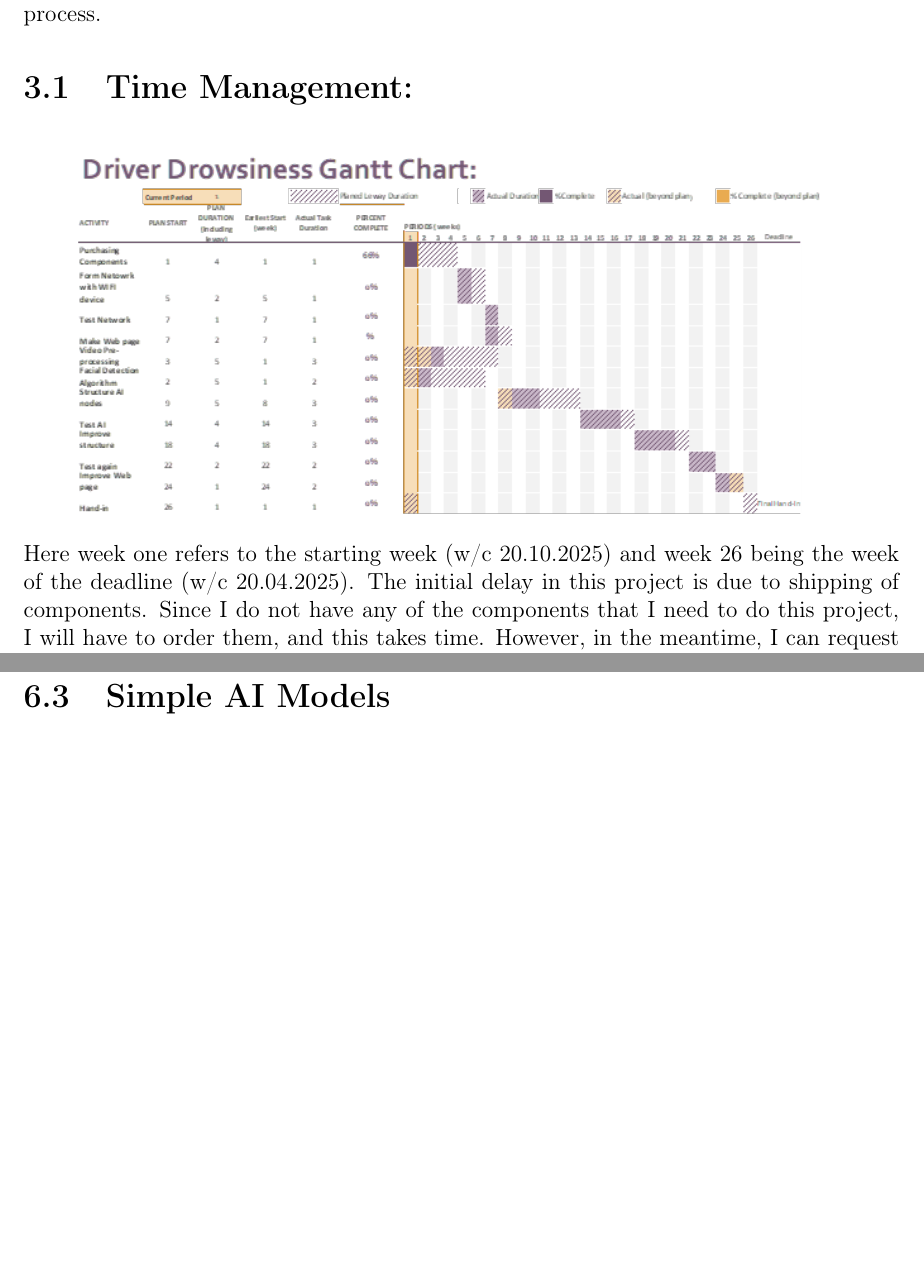
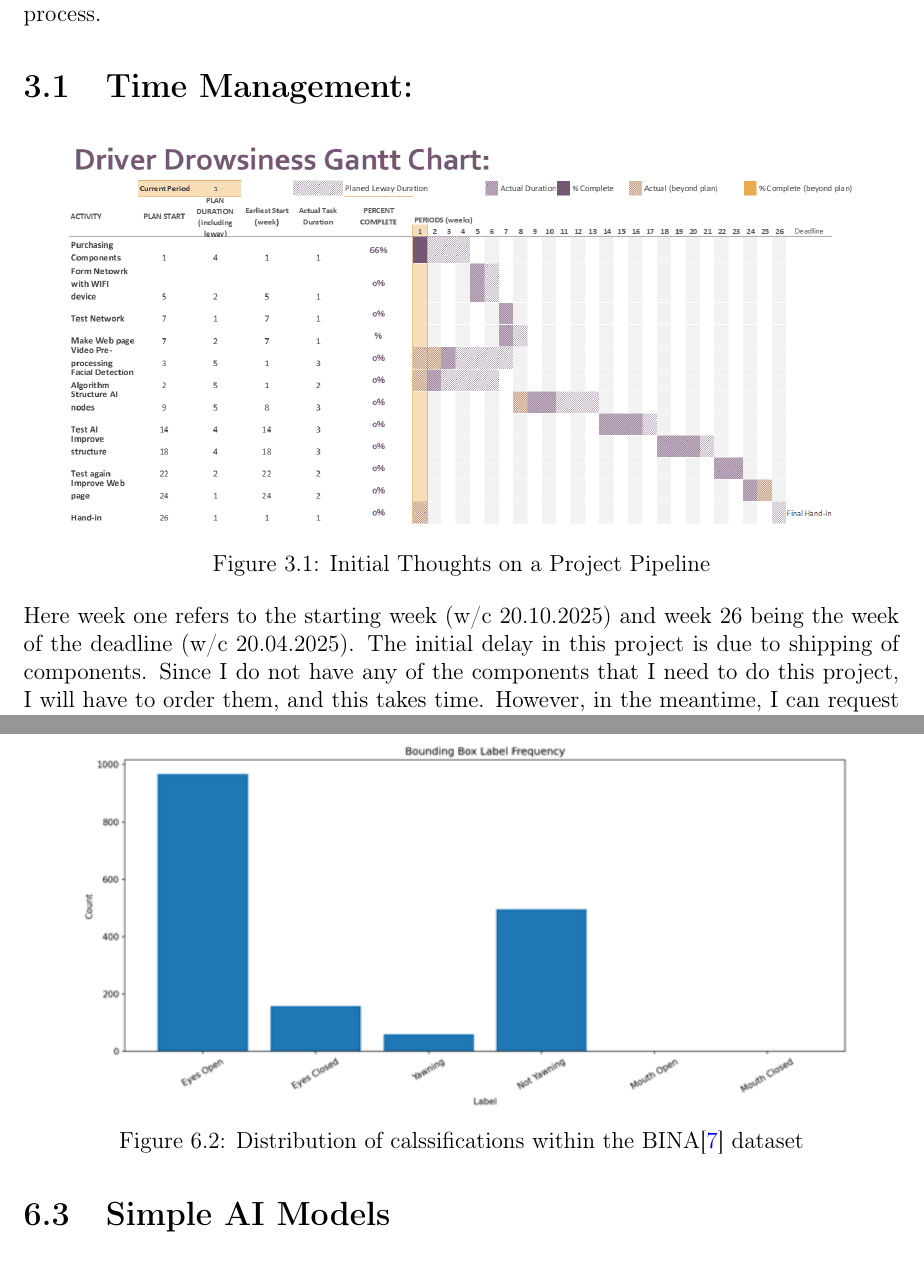
Before and after one commit to CharlesES-342/Driver-Drowsiness-Dissertation, a LaTeX thesis (Report/Dissertation_report.tex, which reads Report/chapters/development.tex, Report/chapters/plan.tex): two parts of pages 10 and 20 of 51 before the commit and two parts of pages 10 and 21 of 51 after it, joined at a grey line, cut so that both start at the same text, the shorter picture padded with empty space. Compiled offline with pdfLaTeX.

Commit message:
gantt chart clarity fixed

```diff
--- a/Report/chapters/development.tex
+++ b/Report/chapters/development.tex
@@ -65,6 +66,7 @@ yawning”.
 \begin{figure}[h]
     \centering
     \includegraphics[width=0.9\textwidth]{Images/BINA_bar.png}
+    \caption{Distribution of calssifications within the BINA\cite{BINA} dataset}
 \end{figure}
 These labels are purely from the pre-made labels file that comes with the data; however, I wanted to be sure that there was a range of
 instances for both the tired and not tired counterparts. This suggests that there is enough variation in the dataset to potentially form
--- a/Report/chapters/plan.tex
+++ b/Report/chapters/plan.tex
@@ -8,7 +8,8 @@ become more present during the development process.
 \section{Time Management:}
 \begin{figure}[h]
     \centering
-    \includegraphics[width=0.9\textwidth]{Images/Gantt_chart.png}
+    \includegraphics[width=0.9\textwidth]{Images/Gannt_chart(2).png}
+    \caption{Initial Thoughts on a Project Pipeline}
 \end{figure}
 
 Here week one refers to the starting week (w/c 20.10.2025) and week 26 being the week of the deadline (w/c 20.04.2025).
```
Also changed, not shown: Report/chapters/connectivity.tex (+4 -1 lines), Report/Images/Gannt_chart(2).png (added), Report/chapters/development.tex (8 more changed lines), 1 other file.
